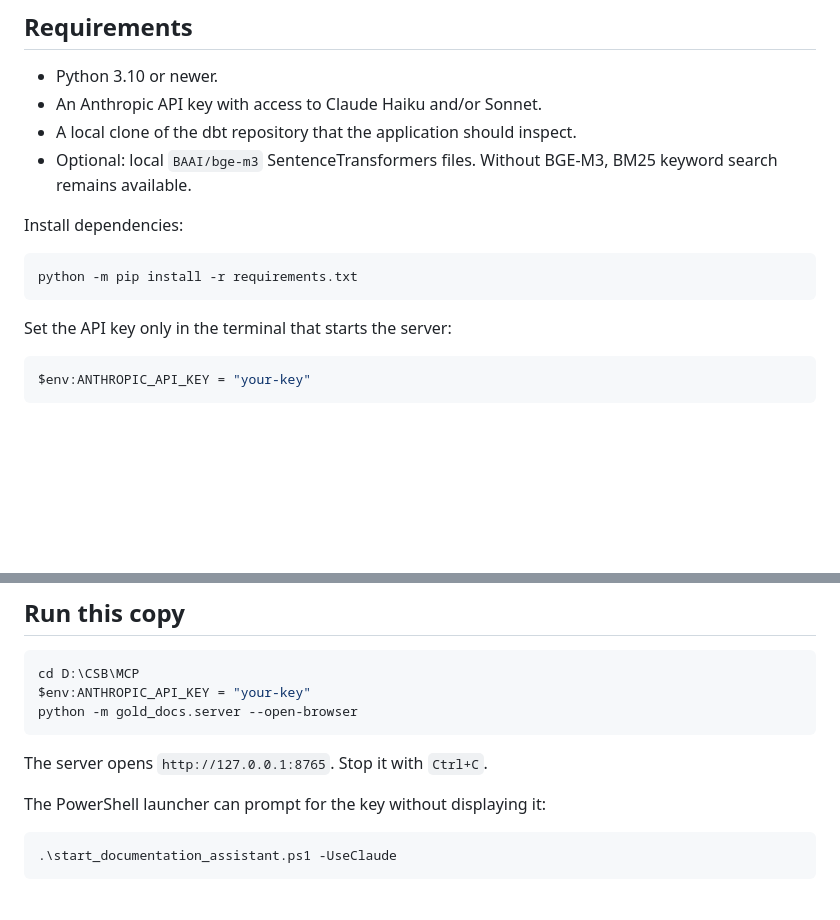
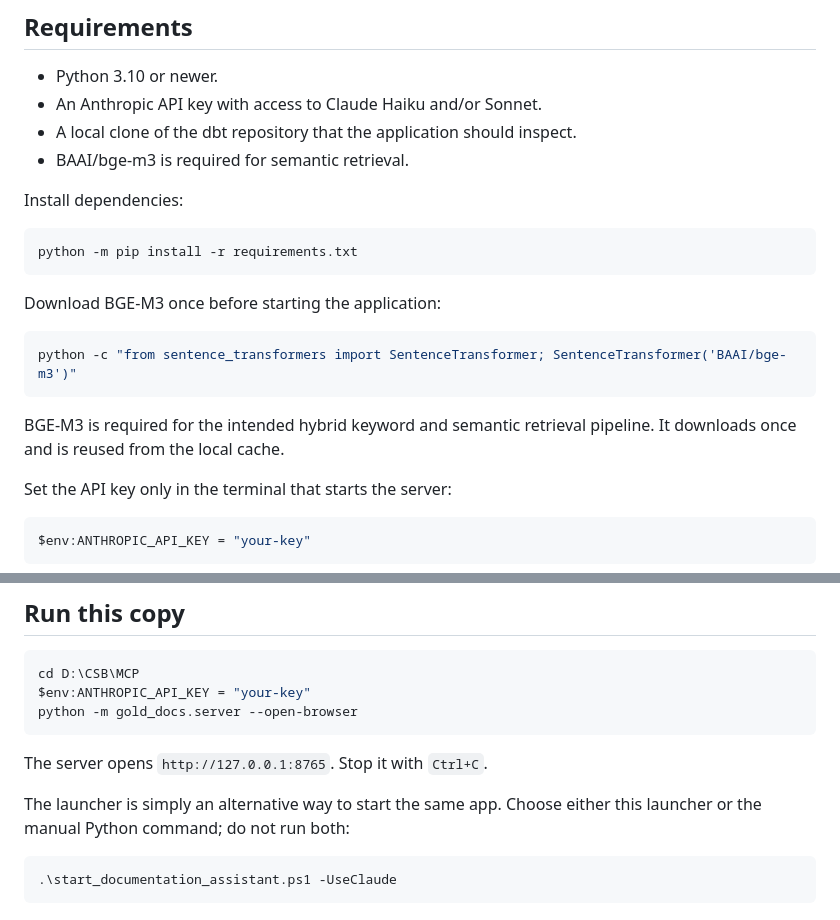
Before and after one commit to aliatarek/Documentation-Assistant, a Markdown page: README.md, 2 parts joined by grey strips. GitHub-like rendering; blank space fills up the shorter version.

````diff
--- a/README.md
+++ b/README.md
@@ -32,13 +32,21 @@ YAML is the local business-documentation source. SQL establishes only that a col
 - Python 3.10 or newer.
 - An Anthropic API key with access to Claude Haiku and/or Sonnet.
 - A local clone of the dbt repository that the application should inspect.
-- Optional: local `BAAI/bge-m3` SentenceTransformers files. Without BGE-M3, BM25 keyword search remains available.
+- BAAI/bge-m3 is required for semantic retrieval.
 
 Install dependencies:
 
 ```powershell
 python -m pip install -r requirements.txt
 ```
+
+Download BGE-M3 once before starting the application:
+
+```powershell
+python -c "from sentence_transformers import SentenceTransformer; SentenceTransformer('BAAI/bge-m3')"
+```
+
+BGE-M3 is required for the intended hybrid keyword and semantic retrieval pipeline. It downloads once and is reused from the local cache.
 
 Set the API key only in the terminal that starts the server:
 
@@ -58,7 +66,7 @@ python -m gold_docs.server --open-browser
 
 The server opens `http://127.0.0.1:8765`. Stop it with `Ctrl+C`.
 
-The PowerShell launcher can prompt for the key without displaying it:
+The launcher is simply an alternative way to start the same app. Choose either this launcher or the manual Python command; do not run both:
 
 ```powershell
 .\start_documentation_assistant.ps1 -UseClaude
````
Also changed, not shown: other parts of README.md (+7 -35 lines).
